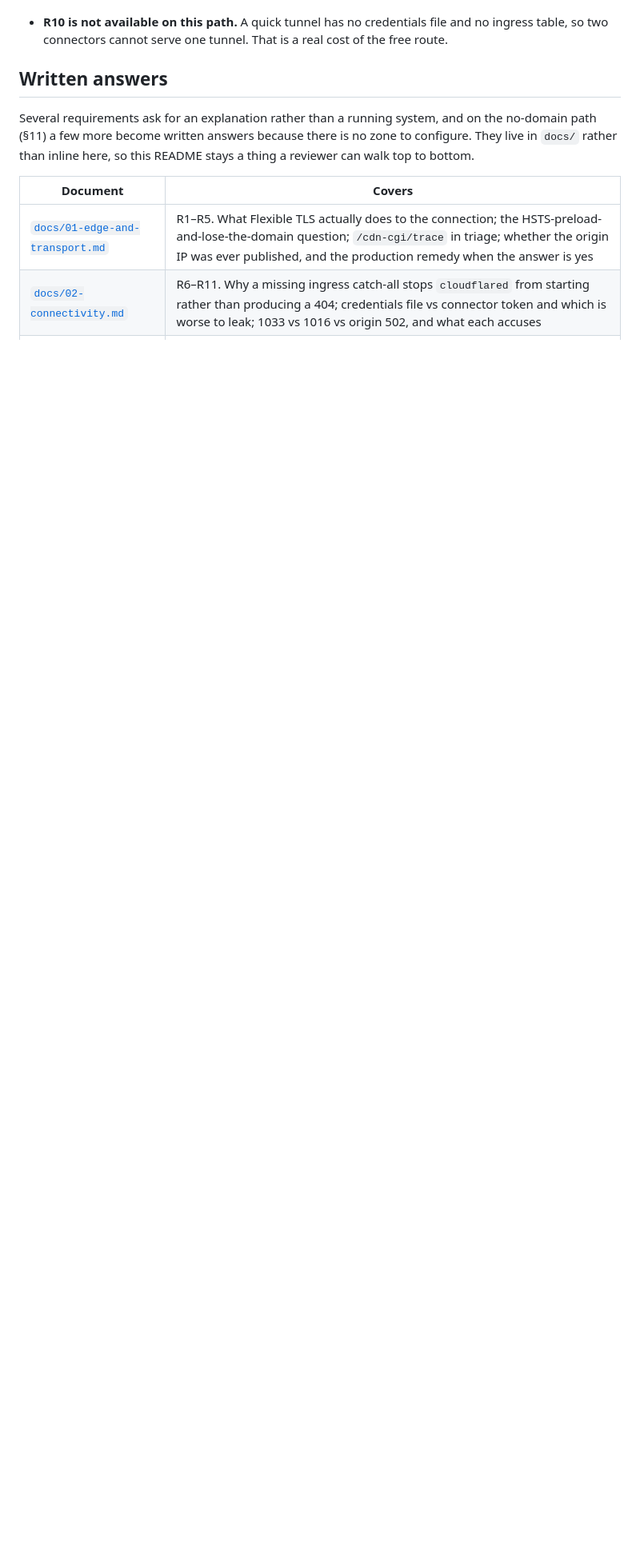
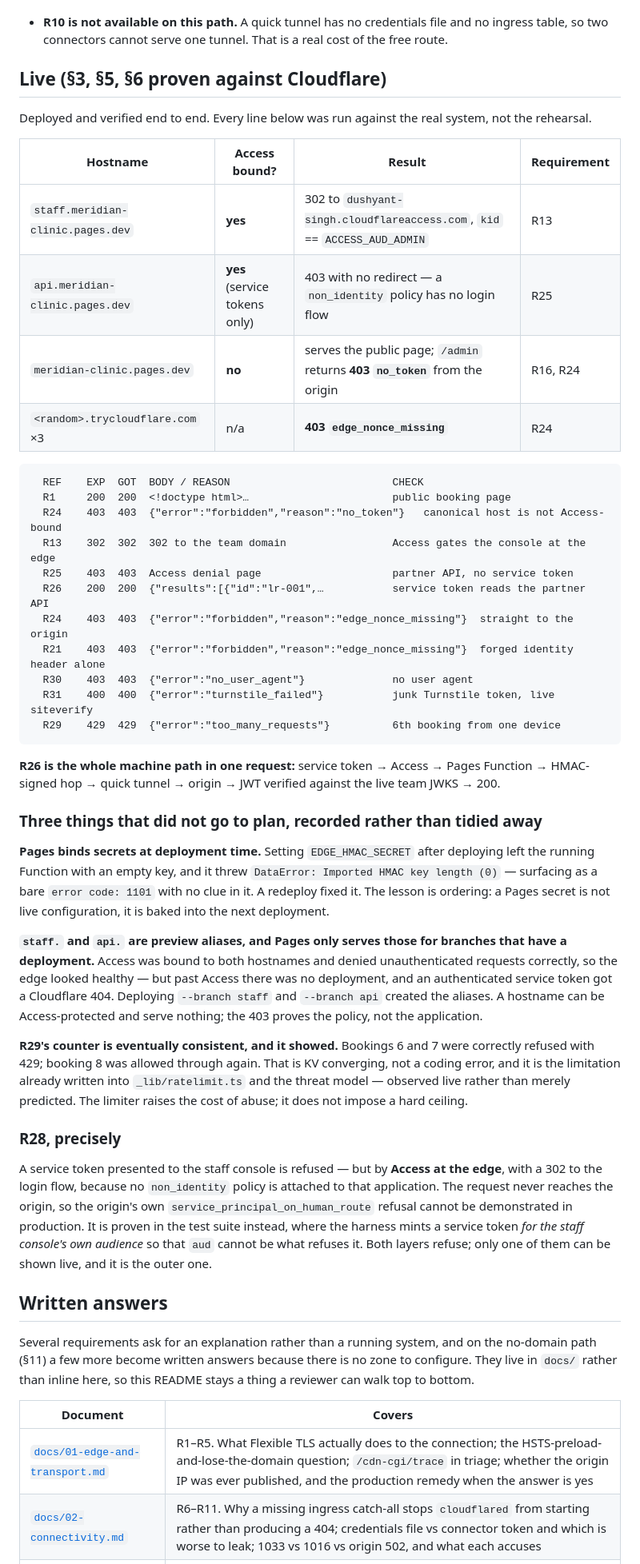
Before and after one commit to DushyantRajpurohit/meridian-build, a Markdown page: README.md, the part around the change. Shown at 80% size. Drawn GitHub-style; blank space fills up the shorter version.

Commit message:
Live: the whole path works against Cloudflare
R26 is the one that matters - service token, Access, Pages Function,
HMAC-signed hop, quick tunnel, origin, JWT verified against the live
team JWKS, 200 with lab results. Both R24 bypass routes closed with the
origin own refusals. R29/R30/R31 all fire at the edge.

Three things went wrong and are written up rather than tidied away:

- Pages binds secrets at DEPLOY time. Setting EDGE_HMAC_SECRET after
  deploying left an empty key; the Function threw DataError: Imported
  HMAC key length (0), visible only as error code 1101. A redeploy fixed
  it. Found by tailing the deployment, not by guessing.
- staff. and api. are preview aliases and Pages serves those only for
  branches with a deployment. Access was bound and denying correctly, so
  the edge looked healthy while nothing sat behind it. A hostname can be
  Access-protected and serve nothing.
- R29 booking 8 was allowed after 6 and 7 were refused. That is KV
  converging, which ratelimit.ts and the threat model already predicted.
  Recorded as live evidence of a known limit, not smoothed over.

R28 stated precisely: Access refuses the service token at the edge, so
the origin service_principal_on_human_route path cannot be shown in
production - only in the suite, where the token is minted for the
console own audience so aud cannot be what refuses it.

Co-Authored-By: Claude Opus 5 <noreply@anthropic.com>
Claude-Session: https://claude.ai/code/session_01CzczqNGEqdjYTmoBhNzHQ1

````diff
--- a/README.md
+++ b/README.md
@@ -193,6 +193,66 @@ What still cannot be covered locally: §2, §7, §8 and §9 all need an account.
 - **R10 is not available on this path.** A quick tunnel has no credentials file and no ingress
   table, so two connectors cannot serve one tunnel. That is a real cost of the free route.
 
+
+## Live (§3, §5, §6 proven against Cloudflare)
+
+Deployed and verified end to end. Every line below was run against the real system, not the
+rehearsal.
+
+| Hostname | Access bound? | Result | Requirement |
+|---|---|---|---|
+| `staff.meridian-clinic.pages.dev` | **yes** | 302 to `dushyant-singh.cloudflareaccess.com`, `kid` == `ACCESS_AUD_ADMIN` | R13 |
+| `api.meridian-clinic.pages.dev` | **yes** (service tokens only) | 403 with no redirect — a `non_identity` policy has no login flow | R25 |
+| `meridian-clinic.pages.dev` | **no** | serves the public page; `/admin` returns **403 `no_token`** from the origin | R16, R24 |
+| `<random>.trycloudflare.com` ×3 | n/a | **403 `edge_nonce_missing`** | R24 |
+
+```
+  REF    EXP  GOT  BODY / REASON                          CHECK
+  R1     200  200  <!doctype html>…                       public booking page
+  R24    403  403  {"error":"forbidden","reason":"no_token"}   canonical host is not Access-bound
+  R13    302  302  302 to the team domain                 Access gates the console at the edge
+  R25    403  403  Access denial page                     partner API, no service token
+  R26    200  200  {"results":[{"id":"lr-001",…           service token reads the partner API
+  R24    403  403  {"error":"forbidden","reason":"edge_nonce_missing"}  straight to the origin
+  R21    403  403  {"error":"forbidden","reason":"edge_nonce_missing"}  forged identity header alone
+  R30    403  403  {"error":"no_user_agent"}              no user agent
+  R31    400  400  {"error":"turnstile_failed"}           junk Turnstile token, live siteverify
+  R29    429  429  {"error":"too_many_requests"}          6th booking from one device
+```
+
+**R26 is the whole machine path in one request:** service token → Access → Pages Function →
+HMAC-signed hop → quick tunnel → origin → JWT verified against the live team JWKS → 200.
+
+### Three things that did not go to plan, recorded rather than tidied away
+
+**Pages binds secrets at deployment time.** Setting `EDGE_HMAC_SECRET` after deploying left the
+running Function with an empty key, and it threw `DataError: Imported HMAC key length (0)` —
+surfacing as a bare `error code: 1101` with no clue in it. A redeploy fixed it. The lesson is
+ordering: a Pages secret is not live configuration, it is baked into the next deployment.
+
+**`staff.` and `api.` are preview aliases, and Pages only serves those for branches that have a
+deployment.** Access was bound to both hostnames and denied unauthenticated requests correctly,
+so the edge looked healthy — but past Access there was no deployment, and an authenticated
+service token got a Cloudflare 404. Deploying `--branch staff` and `--branch api` created the
+aliases. A hostname can be Access-protected and serve nothing; the 403 proves the policy, not
+the application.
+
+**R29's counter is eventually consistent, and it showed.** Bookings 6 and 7 were correctly
+refused with 429; booking 8 was allowed through again. That is KV converging, not a coding
+error, and it is the limitation already written into `_lib/ratelimit.ts` and the threat model —
+observed live rather than merely predicted. The limiter raises the cost of abuse; it does not
+impose a hard ceiling.
+
+### R28, precisely
+
+A service token presented to the staff console is refused — but by **Access at the edge**, with
+a 302 to the login flow, because no `non_identity` policy is attached to that application. The
+request never reaches the origin, so the origin's own
+`service_principal_on_human_route` refusal cannot be demonstrated in production. It is proven
+in the test suite instead, where the harness mints a service token *for the staff console's own
+audience* so that `aud` cannot be what refuses it. Both layers refuse; only one of them can be
+shown live, and it is the outer one.
+
 ## Written answers
 
 Several requirements ask for an explanation rather than a running system, and on the no-domain
````
